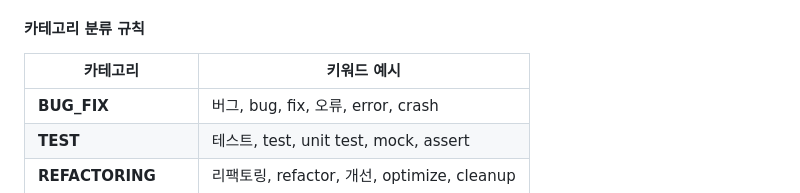
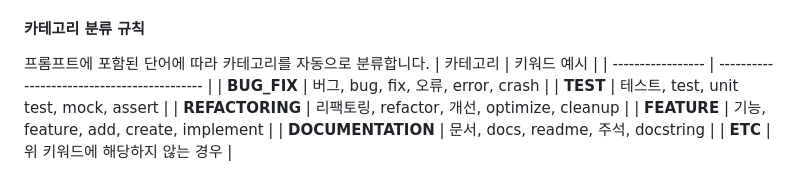
Before and after one commit to kim946509/prompt_ev, a Markdown page: README.md, the part around the change. GitHub-like rendering.

Commit message:
README.md 업데이트

```diff
--- a/README.md
+++ b/README.md
@@ -137,7 +137,7 @@ PROJECT_NAME = "your-project-name"  # 여기를 변경하세요!
 - **장애 허용**: 네트워크 오류 발생 시 무시하고 계속 진행
 
 #### 카테고리 분류 규칙
-
+프롬프트에 포함된 단어에 따라 카테고리를 자동으로 분류합니다.
 | 카테고리          | 키워드 예시                                 |
 | ----------------- | ------------------------------------------- |
 | **BUG_FIX**       | 버그, bug, fix, 오류, error, crash          |
```
